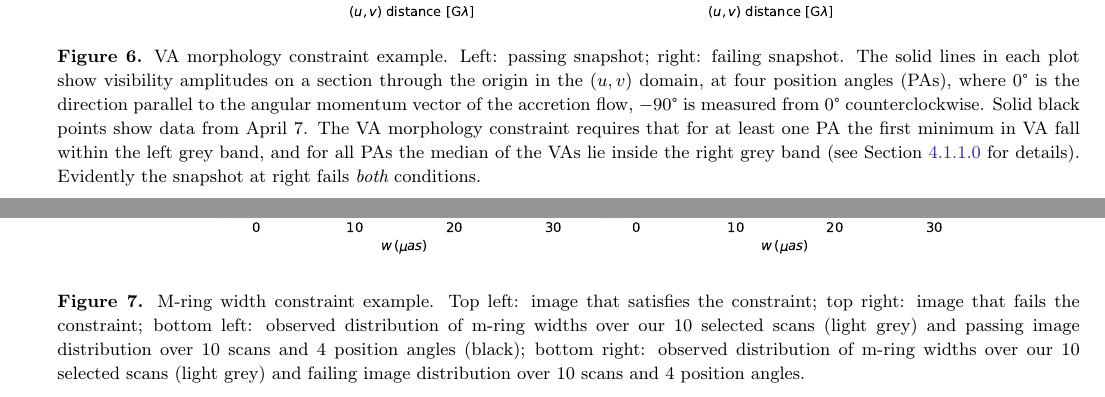
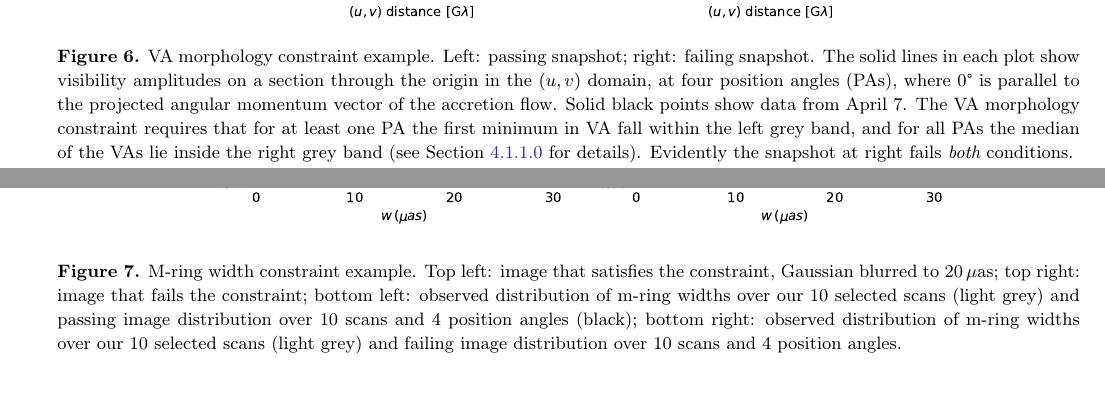
Before and after one commit to rndref/EHT_SGRA5, a LaTeX paper (main.tex, which reads comparisons.tex): two parts of pages 15 and 16 of 96, joined at a grey line, cut so that both start at the same text. Compiled offline with pdfLaTeX.

Commit message:
Updates from overleaf

```diff
--- a/comparisons.tex
+++ b/comparisons.tex
@@ -47,7 +47,9 @@ Without assuming a ring, the observational  data allows a wide range of second m
 \begin{figure*}
   \centering
   \includegraphics[width=0.75\textwidth]{figures/passfail_va.pdf}
-  \caption{\vam constraint example.  Left: passing snapshot; right: failing snapshot.  The solid lines in each plot show visibility amplitudes on a section through the origin in the \uv domain, at four position angles (PAs), where $0\degree$ is the direction parallel to the angular momentum vector of the accretion flow, $-90\degree$ is measured from $0\degree$ counterclockwise.  Solid black points show data from \aprilvii.  The \vam constraint requires that for at least one PA the first minimum in VA fall within the left grey band, and for all PAs the median of the VAs lie inside the right grey band (see Section~\ref{sec:vam} for details).  Evidently the snapshot at right fails {\em both} conditions.
+  \caption{\vam constraint example.  Left: passing snapshot; right: failing snapshot.  The solid lines in each plot show visibility amplitudes on a section through the origin in the \uv domain, at four position angles (PAs), where $0\degree$ is parallel to the projected angular momentum vector of the accretion flow.
+  %, $-90\degree$ is measured from $0\degree$ counterclockwise.
+  Solid black points show data from \aprilvii.  The \vam constraint requires that for at least one PA the first minimum in VA fall within the left grey band, and for all PAs the median of the VAs lie inside the right grey band (see Section~\ref{sec:vam} for details).  Evidently the snapshot at right fails {\em both} conditions.
   % cfg 15-dec: edited down
   %For each of the panels, we select a snapshot from a model and plot its visibility amplitudes as functions of the $(u,v)$ distance at position angles $-90\degree$ (horizontal), $-45\degree$, $0\degree$ (vertical), and $45\degree$.    Because of the Hermitian symmetry, they cover 8 position angles in the image domain. The EHT \aprilvii VLBI data points are plotted as black circles. Even without further details, it is clear that the model on the left matches reasonably well with the data; while the model on the right is completely off.  The \vam constraint is designed exactly to rule out models like the one on the right. As a visual guideline, the vertical gray band between 2.5 and 3.5$\,\mathrm{G}\lambda$ marks the allowed null location in the \vam constraint; and the gray region between 6 and 8$\,\mathrm{G}\lambda$ marks both the $(u,v)$ distance range for computing the long-baseline median amplitude and its allowed values $\mathrm{median}[V(6\,\mathrm{G}\lambda \leq \lambda \leq      8\,\mathrm{G}\lambda)] \leq (4\%/50\%) V_0$. We numerically find the first local visibility minima along each position angle and show them as solid points. We also compute the median visibility amplitude in the marked region along each position angle, which are marked by dotted lines. A model is rejected if \emph{all} the first nulls land \emph{outside} the virtual gray band, or if \emph{any} of these lines land \emph{outside} the horizontal gray band. For the examples in this figure, the left model passes the \vam constraint because one of the first null (green dot) falls within the allowed range; and none of the long-baseline median (all dotted lines) go above 4\%/50\%. The right model fails the \vam constraint because both of the null location and long-baseline VAs are off.
   }
@@ -57,7 +59,7 @@ Without assuming a ring, the observational  data allows a wide range of second m
 \begin{figure*}
   \centering
   \includegraphics[width=0.75\textwidth]{figures/mring_width_example.pdf}
-  \caption{\Mring width constraint example.  Top left: image that satisfies the constraint; top right: image that fails the constraint; bottom left: observed distribution of \mring widths over our 10 selected scans (light grey) and passing image distribution over 10 scans and 4 position angles (black); bottom right: observed distribution of \mring widths over our 10 selected scans (light grey) and failing image distribution over 10 scans and 4 position angles.
+  \caption{\Mring width constraint example.  Top left: image that satisfies the constraint, Gaussian blurred to $20\uas$; top right: image that fails the constraint; bottom left: observed distribution of \mring widths over our 10 selected scans (light grey) and passing image distribution over 10 scans and 4 position angles (black); bottom right: observed distribution of \mring widths over our 10 selected scans (light grey) and failing image distribution over 10 scans and 4 position angles.
   }
   \label{fig:mring_width_example}
 \end{figure*}
```
